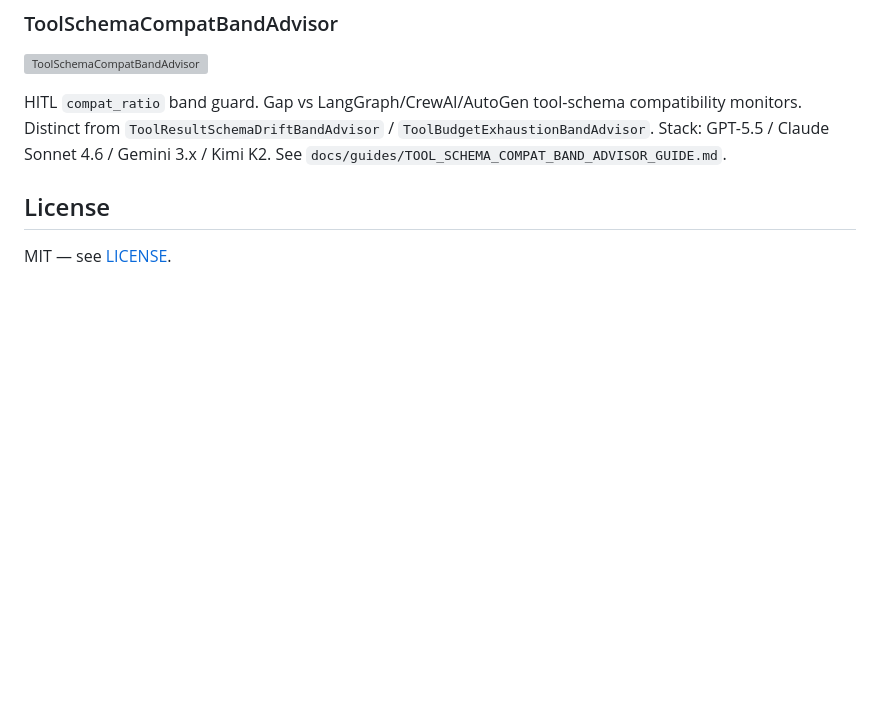
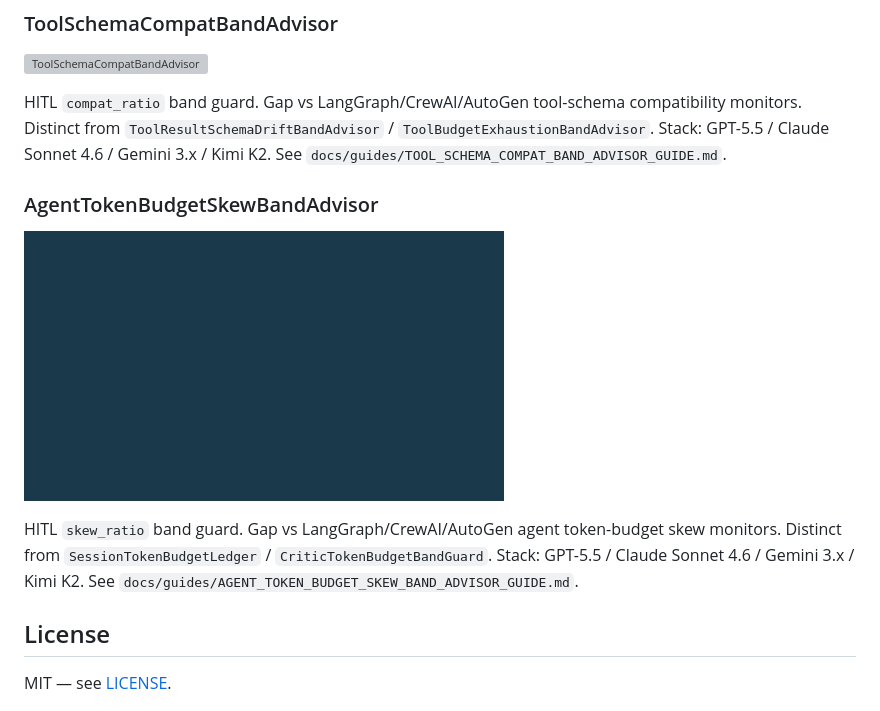
Before and after one commit to Francis1998/multi-bot-agentic, a Markdown page: README.md, the part around the change. Drawn GitHub-style; pictures changed too: assets/demo/agent-token-budget-skew.gif (added); blank space fills up the shorter version; grey boxes are pictures that could not be loaded.

Commit message:
feat: AgentTokenBudgetSkewBandAdvisor (#323)
Co-authored-by: Cursor Agent <cursoragent@cursor.com>
Co-authored-by: shunqil <shunqil@usc.edu>

```diff
--- a/README.md
+++ b/README.md
@@ -1130,6 +1130,13 @@ HITL `expiry_ratio` band guard. Gap vs LangGraph/CrewAI/AutoGen shared-KV lease-
 
 HITL `compat_ratio` band guard. Gap vs LangGraph/CrewAI/AutoGen tool-schema compatibility monitors. Distinct from `ToolResultSchemaDriftBandAdvisor` / `ToolBudgetExhaustionBandAdvisor`. Stack: GPT-5.5 / Claude Sonnet 4.6 / Gemini 3.x / Kimi K2. See `docs/guides/TOOL_SCHEMA_COMPAT_BAND_ADVISOR_GUIDE.md`.
 
+
+### AgentTokenBudgetSkewBandAdvisor
+
+![AgentTokenBudgetSkewBandAdvisor](assets/demo/agent-token-budget-skew.gif)
+
+HITL `skew_ratio` band guard. Gap vs LangGraph/CrewAI/AutoGen agent token-budget skew monitors. Distinct from `SessionTokenBudgetLedger` / `CriticTokenBudgetBandGuard`. Stack: GPT-5.5 / Claude Sonnet 4.6 / Gemini 3.x / Kimi K2. See `docs/guides/AGENT_TOKEN_BUDGET_SKEW_BAND_ADVISOR_GUIDE.md`.
+
 ## License
 
 MIT — see [LICENSE](LICENSE).
```
Also changed, not shown: CHANGELOG.md (+2 -0 lines), docs/guides/AGENT_TOKEN_BUDGET_SKEW_BAND_ADVISOR_GUIDE.md (added, +22 -0 lines), 2 other files.
